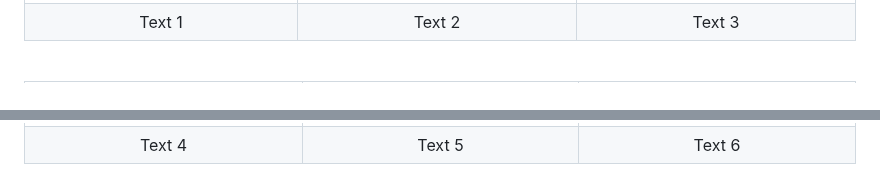
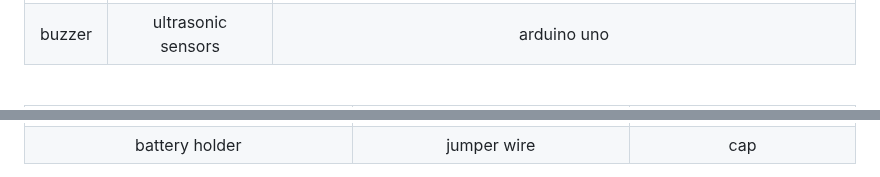
Before and after one commit to MaledKhaoSan/PhyCom, a Markdown page: README.MD, 2 parts joined by grey strips. GitHub-like rendering.

```diff
--- a/README.MD
+++ b/README.MD
@@ -30,8 +30,8 @@
     </tr>
     <tr>
-      <td align="center">Text 1</td>
-      <td align="center">Text 2</td>
-      <td align="center">Text 3</td>
+      <td align="center">buzzer</td>
+      <td align="center">ultrasonic sensors</td>
+      <td align="center">arduino uno</td>
     </tr>
   </table>
   <br>
@@ -43,8 +43,8 @@
     </tr>
     <tr>
-      <td align="center">Text 4</td>
-      <td align="center">Text 5</td>
-      <td align="center">Text 6</td>
+      <td align="center">battery holder</td>
+      <td align="center">jumper wire</td>
+      <td align="center">cap</td>
     </tr>
   </table>
 </p>
```
Also changed, not shown: other parts of README.MD (+6 -30 lines).
